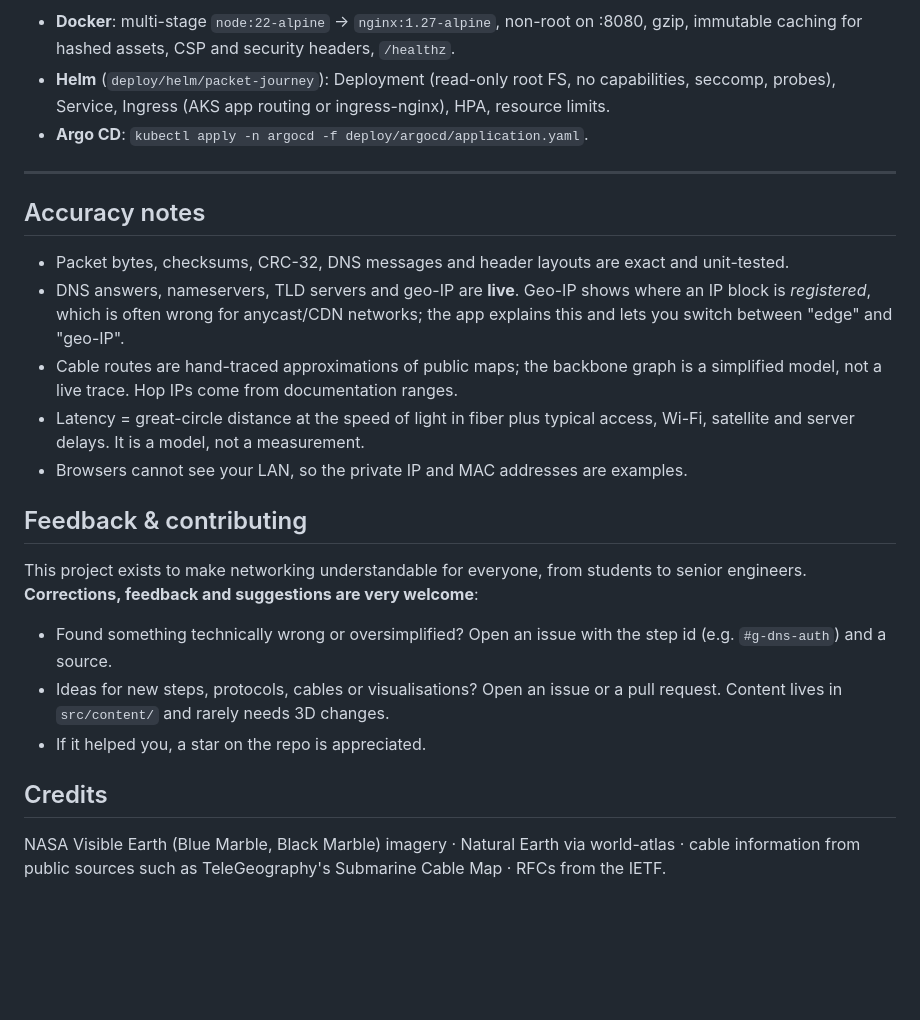
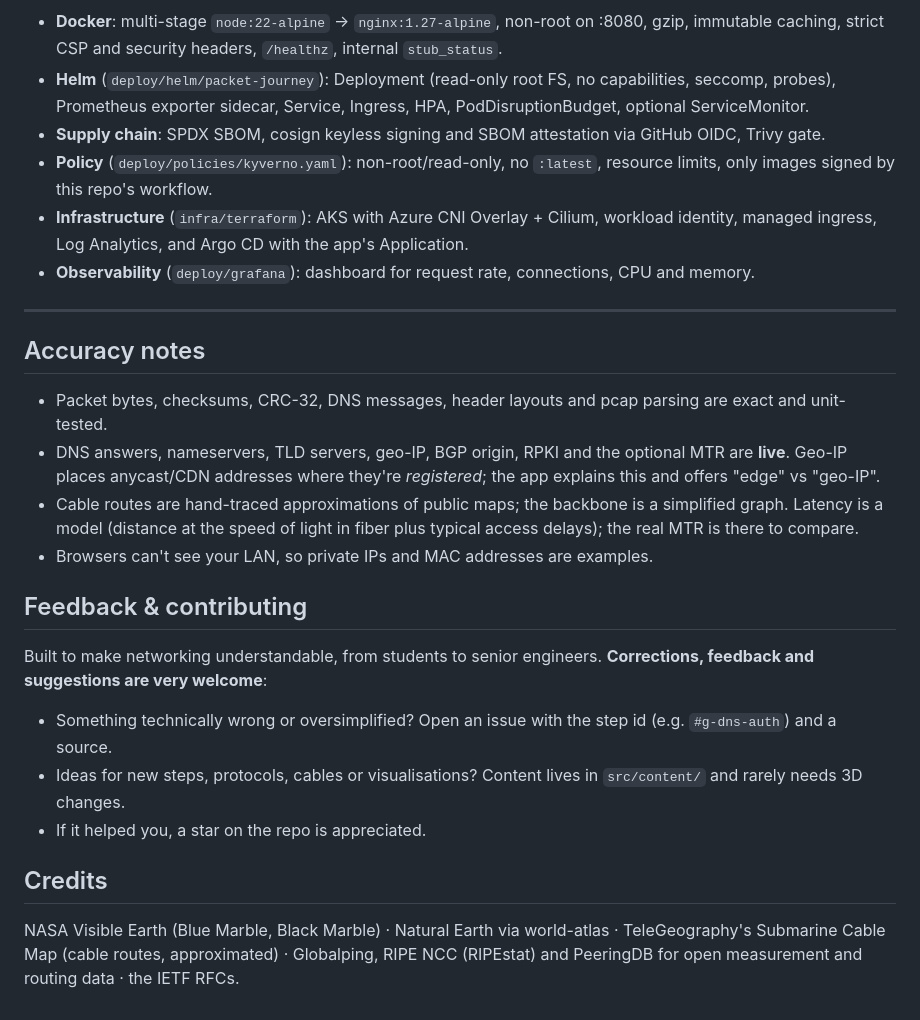
Before and after one commit to Karthik-099/packet-journey-3d, a Markdown page: README.md, the part around one of its changes. Drawn GitHub-style; blank space fills up the shorter version.

````diff
--- a/README.md
+++ b/README.md
@@ -120,26 +125,27 @@ flowchart LR
 ```
-- **Docker**: multi-stage `node:22-alpine` → `nginx:1.27-alpine`, non-root on :8080, gzip, immutable caching for hashed assets, CSP and security headers, `/healthz`.
-- **Helm** (`deploy/helm/packet-journey`): Deployment (read-only root FS, no capabilities, seccomp, probes), Service, Ingress (AKS app routing or ingress-nginx), HPA, resource limits.
-- **Argo CD**: `kubectl apply -n argocd -f deploy/argocd/application.yaml`.
+- **Docker**: multi-stage `node:22-alpine` → `nginx:1.27-alpine`, non-root on :8080, gzip, immutable caching, strict CSP and security headers, `/healthz`, internal `stub_status`.
+- **Helm** (`deploy/helm/packet-journey`): Deployment (read-only root FS, no capabilities, seccomp, probes), Prometheus exporter sidecar, Service, Ingress, HPA, PodDisruptionBudget, optional ServiceMonitor.
+- **Supply chain**: SPDX SBOM, cosign keyless signing and SBOM attestation via GitHub OIDC, Trivy gate.
+- **Policy** (`deploy/policies/kyverno.yaml`): non-root/read-only, no `:latest`, resource limits, only images signed by this repo's workflow.
+- **Infrastructure** (`infra/terraform`): AKS with Azure CNI Overlay + Cilium, workload identity, managed ingress, Log Analytics, and Argo CD with the app's Application.
+- **Observability** (`deploy/grafana`): dashboard for request rate, connections, CPU and memory.
 
 ---
 
 ## Accuracy notes
 
-- Packet bytes, checksums, CRC-32, DNS messages and header layouts are exact and unit-tested.
-- DNS answers, nameservers, TLD servers and geo-IP are **live**. Geo-IP shows where an IP block is *registered*, which is often wrong for anycast/CDN networks; the app explains this and lets you switch between "edge" and "geo-IP".
-- Cable routes are hand-traced approximations of public maps; the backbone graph is a simplified model, not a live trace. Hop IPs come from documentation ranges.
-- Latency = great-circle distance at the speed of light in fiber plus typical access, Wi-Fi, satellite and server delays. It is a model, not a measurement.
-- Browsers cannot see your LAN, so the private IP and MAC addresses are examples.
+- Packet bytes, checksums, CRC-32, DNS messages, header layouts and pcap parsing are exact and unit-tested.
+- DNS answers, nameservers, TLD servers, geo-IP, BGP origin, RPKI and the optional MTR are **live**. Geo-IP places anycast/CDN addresses where they're *registered*; the app explains this and offers "edge" vs "geo-IP".
+- Cable routes are hand-traced approximations of public maps; the backbone is a simplified graph. Latency is a model (distance at the speed of light in fiber plus typical access delays); the real MTR is there to compare.
+- Browsers can't see your LAN, so private IPs and MAC addresses are examples.
 
 ## Feedback & contributing
 
-This project exists to make networking understandable for everyone, from students to senior engineers. **Corrections, feedback and suggestions are very welcome**:
-
-- Found something technically wrong or oversimplified? Open an issue with the step id (e.g. `#g-dns-auth`) and a source.
-- Ideas for new steps, protocols, cables or visualisations? Open an issue or a pull request. Content lives in `src/content/` and rarely needs 3D changes.
+Built to make networking understandable, from students to senior engineers. **Corrections, feedback and suggestions are very welcome**:
+- Something technically wrong or oversimplified? Open an issue with the step id (e.g. `#g-dns-auth`) and a source.
+- Ideas for new steps, protocols, cables or visualisations? Content lives in `src/content/` and rarely needs 3D changes.
 - If it helped you, a star on the repo is appreciated.
 
 ## Credits
 
-NASA Visible Earth (Blue Marble, Black Marble) imagery · Natural Earth via world-atlas · cable information from public sources such as TeleGeography's Submarine Cable Map · RFCs from the IETF.
+NASA Visible Earth (Blue Marble, Black Marble) · Natural Earth via world-atlas · TeleGeography's Submarine Cable Map (cable routes, approximated) · Globalping, RIPE NCC (RIPEstat) and PeeringDB for open measurement and routing data · the IETF RFCs.
````
Also changed, not shown: other parts of README.md (+67 -62 lines), docs/ARCHITECTURE.md (+79 -90 lines), docs/COMPARISON.md (added, +46 -0 lines), docs/screenshots/journey-core.png, docs/screenshots/journey-dns.png (deleted), docs/screenshots/journey-osi.png, docs/screenshots/lab.png (added), docs/screenshots/landing.png, docs/screenshots/learn.png, 9 other files.
